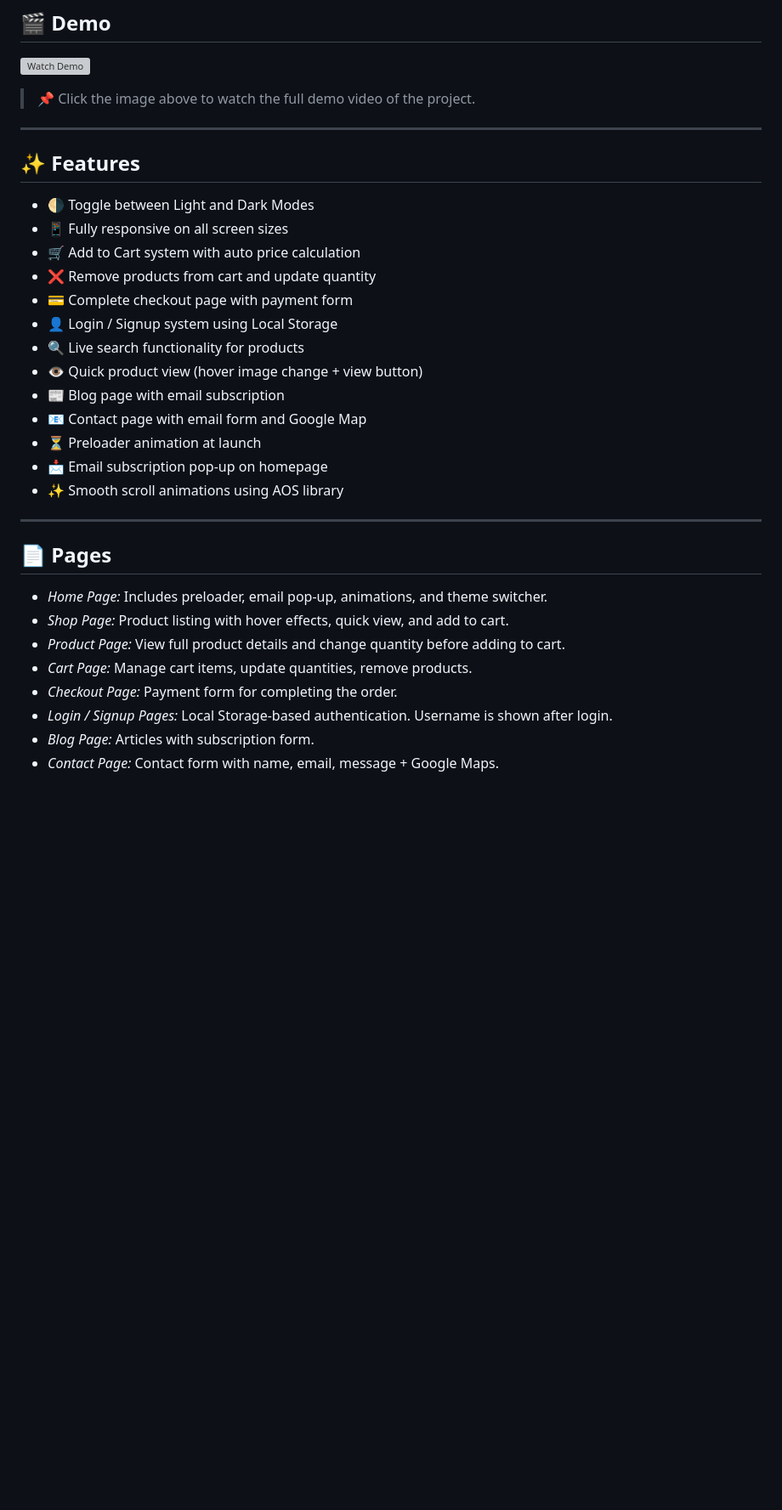
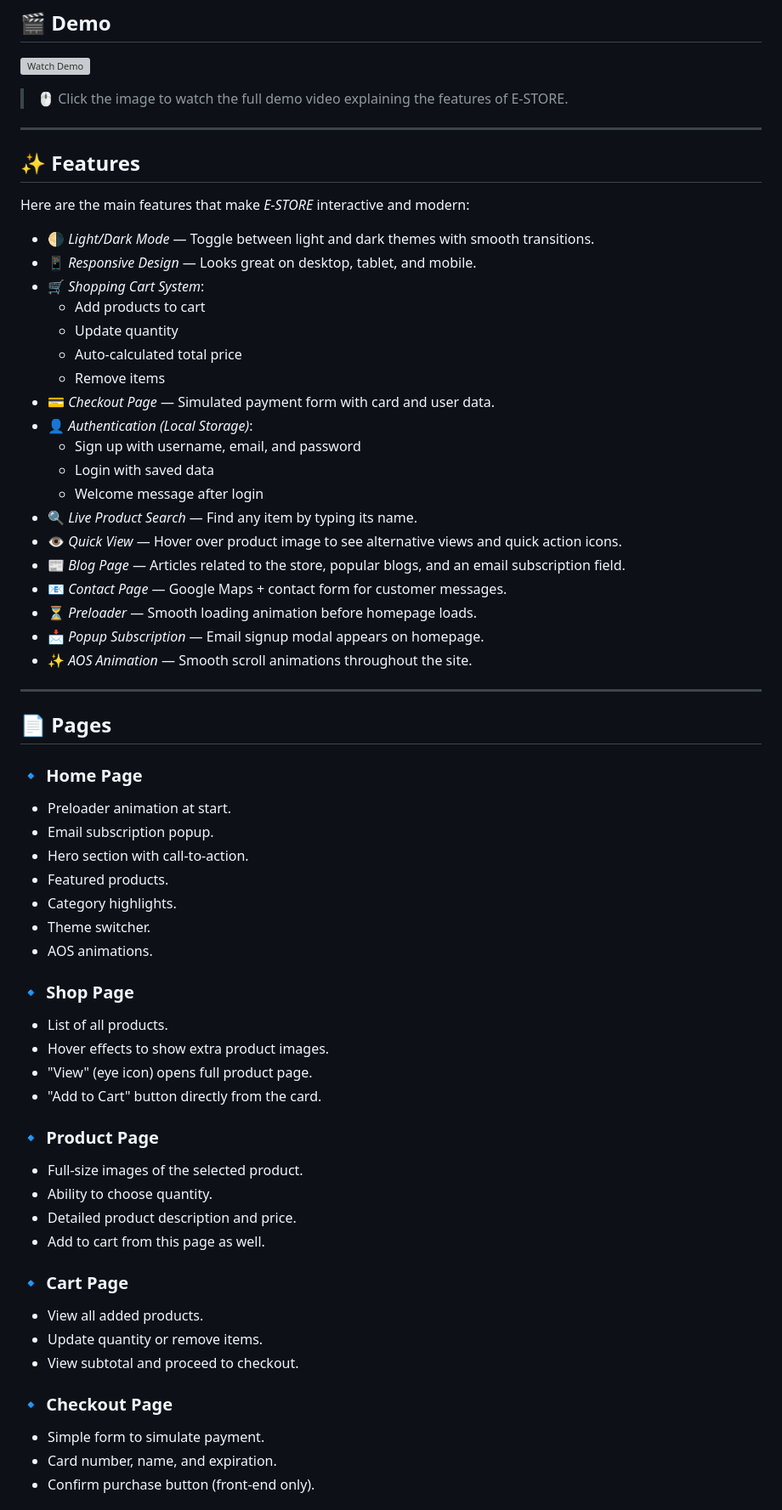
Before and after one commit to AhmedSami-72/E-Store-, a Markdown page: README.md, the part around the change printed below. Shown: that part at 85% size. GitHub-like rendering; blank space fills up the shorter version; grey boxes are pictures that could not be loaded.

```diff
--- a/README.md
+++ b/README.md
@@ -23,34 +23,65 @@
 [![Watch Demo](https://img.youtube.com/vi/YOUR_VIDEO_ID/maxresdefault.jpg)](YOUR_VIDEO_LINK)
 
-> 📌 Click the image above to watch the full demo video of the project.
+> 🖱 Click the image to watch the full demo video explaining the features of E-STORE.
 
 ---
 
 ## ✨ Features
 
-- 🌗 Toggle between Light and Dark Modes
-- 📱 Fully responsive on all screen sizes
-- 🛒 Add to Cart system with auto price calculation
-- ❌ Remove products from cart and update quantity
-- 💳 Complete checkout page with payment form
-- 👤 Login / Signup system using Local Storage
-- 🔍 Live search functionality for products
-- 👁 Quick product view (hover image change + view button)
-- 📰 Blog page with email subscription
-- 📧 Contact page with email form and Google Map
-- ⏳ Preloader animation at launch
-- 📩 Email subscription pop-up on homepage
-- ✨ Smooth scroll animations using AOS library
+Here are the main features that make *E-STORE* interactive and modern:
+
+- 🌗 *Light/Dark Mode* — Toggle between light and dark themes with smooth transitions.
+- 📱 *Responsive Design* — Looks great on desktop, tablet, and mobile.
+- 🛒 *Shopping Cart System*:
+  - Add products to cart
+  - Update quantity
+  - Auto-calculated total price
+  - Remove items
+- 💳 *Checkout Page* — Simulated payment form with card and user data.
+- 👤 *Authentication (Local Storage)*:
+  - Sign up with username, email, and password
+  - Login with saved data
+  - Welcome message after login
+- 🔍 *Live Product Search* — Find any item by typing its name.
+- 👁 *Quick View* — Hover over product image to see alternative views and quick action icons.
+- 📰 *Blog Page* — Articles related to the store, popular blogs, and an email subscription field.
+- 📧 *Contact Page* — Google Maps + contact form for customer messages.
+- ⏳ *Preloader* — Smooth loading animation before homepage loads.
+- 📩 *Popup Subscription* — Email signup modal appears on homepage.
+- ✨ *AOS Animation* — Smooth scroll animations throughout the site.
 
 ---
 
 ## 📄 Pages
 
-- *Home Page:* Includes preloader, email pop-up, animations, and theme switcher.
-- *Shop Page:* Product listing with hover effects, quick view, and add to cart.
-- *Product Page:* View full product details and change quantity before adding to cart.
-- *Cart Page:* Manage cart items, update quantities, remove products.
-- *Checkout Page:* Payment form for completing the order.
-- *Login / Signup Pages:* Local Storage-based authentication. Username is shown after login.
-- *Blog Page:* Articles with subscription form.
-- *Contact Page:* Contact form with name, email, message + Google Maps.
+### 🔹 Home Page
+- Preloader animation at start.
+- Email subscription popup.
+- Hero section with call-to-action.
+- Featured products.
+- Category highlights.
+- Theme switcher.
+- AOS animations.
+
+### 🔹 Shop Page
+- List of all products.
+- Hover effects to show extra product images.
+- "View" (eye icon) opens full product page.
+- "Add to Cart" button directly from the card.
+
+### 🔹 Product Page
+- Full-size images of the selected product.
+- Ability to choose quantity.
+- Detailed product description and price.
+- Add to cart from this page as well.
+
+### 🔹 Cart Page
+- View all added products.
+- Update quantity or remove items.
+- View subtotal and proceed to checkout.
+
+### 🔹 Checkout Page
+- Simple form to simulate payment.
+- Card number, name, and expiration.
+- Confirm purchase button (front-end only).
+
```
Also changed, not shown: other parts of README.md (+32 -20 lines).
